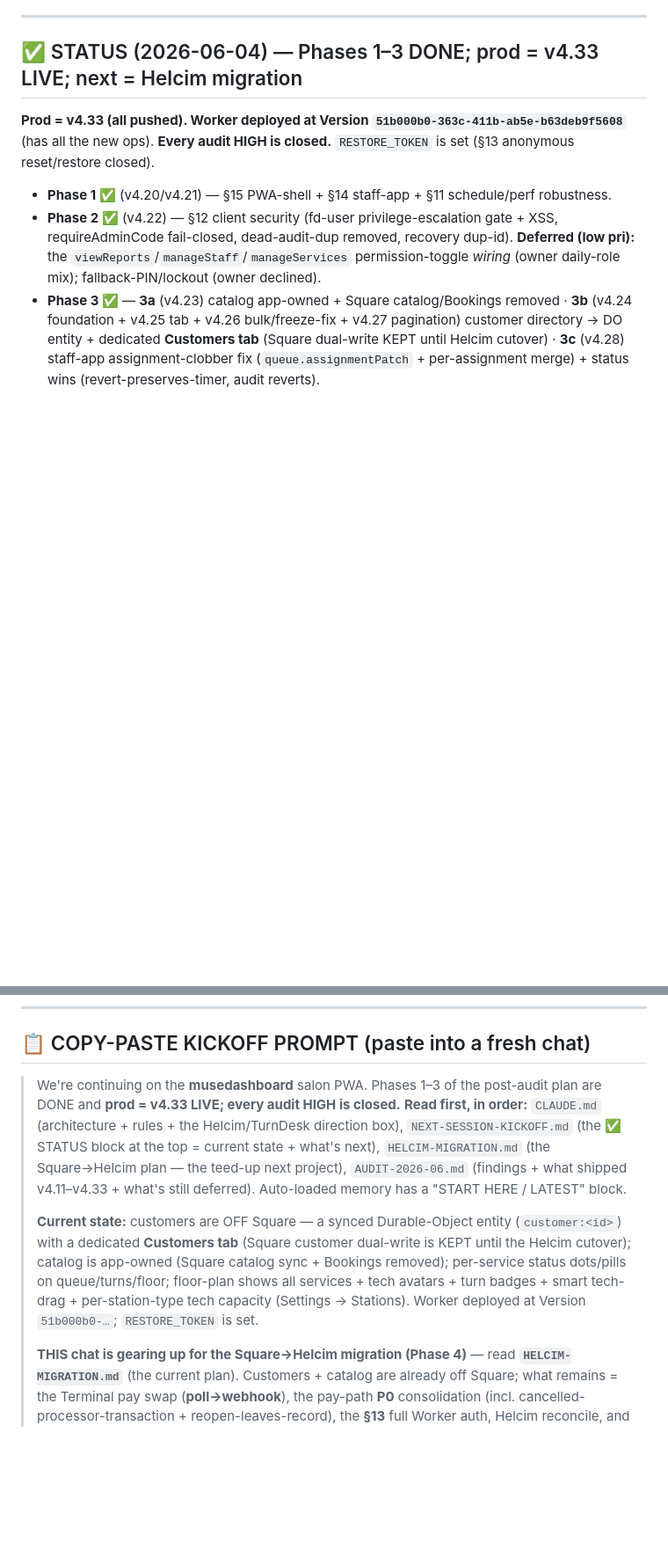
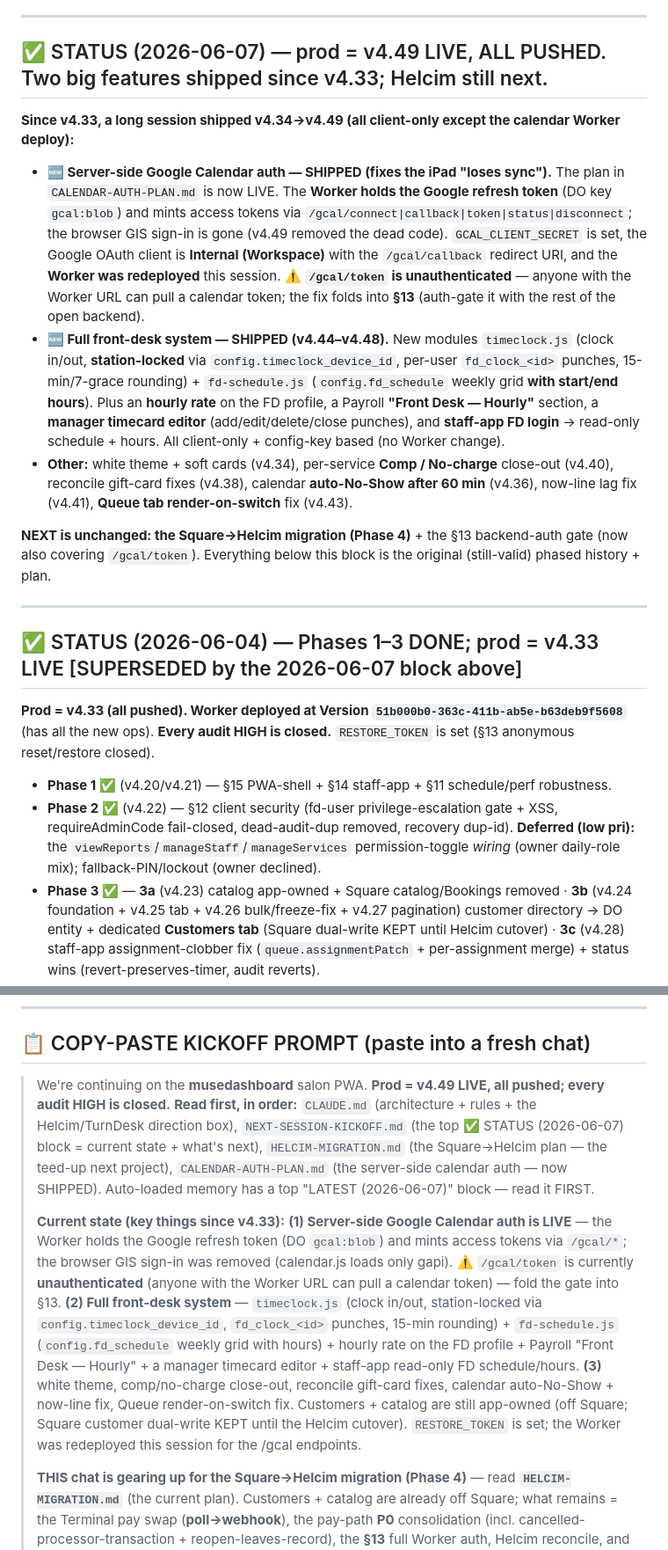
Before and after one commit to MuseNail/musedashboard, a Markdown page: NEXT-SESSION-KICKOFF.md, 2 parts joined by grey strips. Shown at 88% size. Rendered like a GitHub page; blank space fills up the shorter version.

Commit message:
docs: refresh handoff for v4.49 (calendar server-auth + front-desk system)
Update NEXT-SESSION-KICKOFF.md (new STATUS block + kickoff prompt) and CLAUDE.md
(timeclock/fd-schedule modules, server-side calendar auth, front-desk time-clock/payroll)
so a fresh chat picks up the current state. Prod = v4.49; next = Helcim + the §13
backend-auth gate (now also covering /gcal/token).

Co-Authored-By: Claude Opus 4.8 <noreply@anthropic.com>

```diff
--- a/NEXT-SESSION-KICKOFF.md
+++ b/NEXT-SESSION-KICKOFF.md
@@ -4,7 +4,19 @@
 
 ---
 
-## ✅ STATUS (2026-06-04) — Phases 1–3 DONE; prod = v4.33 LIVE; next = Helcim migration
+## ✅ STATUS (2026-06-07) — prod = v4.49 LIVE, ALL PUSHED. Two big features shipped since v4.33; Helcim still next.
+
+**Since v4.33, a long session shipped v4.34→v4.49 (all client-only except the calendar Worker deploy):**
+
+- **🆕 Server-side Google Calendar auth — SHIPPED (fixes the iPad "loses sync").** The plan in `CALENDAR-AUTH-PLAN.md` is now LIVE. The **Worker holds the Google refresh token** (DO key `gcal:blob`) and mints access tokens via `/gcal/connect|callback|token|status|disconnect`; the browser GIS sign-in is gone (v4.49 removed the dead code). `GCAL_CLIENT_SECRET` is set, the Google OAuth client is **Internal (Workspace)** with the `/gcal/callback` redirect URI, and the **Worker was redeployed** this session. ⚠️ **`/gcal/token` is unauthenticated** — anyone with the Worker URL can pull a calendar token; the fix folds into **§13** (auth-gate it with the rest of the open backend).
+- **🆕 Full front-desk system — SHIPPED (v4.44–v4.48).** New modules `timeclock.js` (clock in/out, **station-locked** via `config.timeclock_device_id`, per-user `fd_clock_<id>` punches, 15-min/7-grace rounding) + `fd-schedule.js` (`config.fd_schedule` weekly grid **with start/end hours**). Plus an **hourly rate** on the FD profile, a Payroll **"Front Desk — Hourly"** section, a **manager timecard editor** (add/edit/delete/close punches), and **staff-app FD login** → read-only schedule + hours. All client-only + config-key based (no Worker change).
+- **Other:** white theme + soft cards (v4.34), per-service **Comp / No-charge** close-out (v4.40), reconcile gift-card fixes (v4.38), calendar **auto-No-Show after 60 min** (v4.36), now-line lag fix (v4.41), **Queue tab render-on-switch** fix (v4.43).
+
+**NEXT is unchanged: the Square→Helcim migration (Phase 4)** + the §13 backend-auth gate (now also covering `/gcal/token`). Everything below this block is the original (still-valid) phased history + plan.
+
+---
+
+## ✅ STATUS (2026-06-04) — Phases 1–3 DONE; prod = v4.33 LIVE [SUPERSEDED by the 2026-06-07 block above]
 
 **Prod = v4.33 (all pushed). Worker deployed at Version `51b000b0-363c-411b-ab5e-b63deb9f5608`** (has all the new ops). **Every audit HIGH is closed.** `RESTORE_TOKEN` is set (§13 anonymous reset/restore closed).
 
@@ -82,9 +94,9 @@ Acquire + pair the **Helcim Smart Terminal** first; do a short Helcim-API resear
 
 ## 📋 COPY-PASTE KICKOFF PROMPT (paste into a fresh chat)
 
-> We're continuing on the **musedashboard** salon PWA. Phases 1–3 of the post-audit plan are DONE and **prod = v4.33 LIVE; every audit HIGH is closed.** **Read first, in order:** `CLAUDE.md` (architecture + rules + the Helcim/TurnDesk direction box), `NEXT-SESSION-KICKOFF.md` (the ✅ STATUS block at the top = current state + what's next), `HELCIM-MIGRATION.md` (the Square→Helcim plan — the teed-up next project), `AUDIT-2026-06.md` (findings + what shipped v4.11–v4.33 + what's still deferred). Auto-loaded memory has a "START HERE / LATEST" block.
+> We're continuing on the **musedashboard** salon PWA. **Prod = v4.49 LIVE, all pushed; every audit HIGH is closed.** **Read first, in order:** `CLAUDE.md` (architecture + rules + the Helcim/TurnDesk direction box), `NEXT-SESSION-KICKOFF.md` (the top ✅ STATUS (2026-06-07) block = current state + what's next), `HELCIM-MIGRATION.md` (the Square→Helcim plan — the teed-up next project), `CALENDAR-AUTH-PLAN.md` (the server-side calendar auth — now SHIPPED). Auto-loaded memory has a top "LATEST (2026-06-07)" block — read it FIRST.
 >
-> **Current state:** customers are OFF Square — a synced Durable-Object entity (`customer:<id>`) with a dedicated **Customers tab** (Square customer dual-write is KEPT until the Helcim cutover); catalog is app-owned (Square catalog sync + Bookings removed); per-service status dots/pills on queue/turns/floor; floor-plan shows all services + tech avatars + turn badges + smart tech-drag + per-station-type tech capacity (Settings → Stations). Worker deployed at Version `51b000b0-…`; `RESTORE_TOKEN` is set.
+> **Current state (key things since v4.33):** **(1) Server-side Google Calendar auth is LIVE** — the Worker holds the Google refresh token (DO `gcal:blob`) and mints access tokens via `/gcal/*`; the browser GIS sign-in was removed (calendar.js loads only gapi). ⚠️ `/gcal/token` is currently **unauthenticated** (anyone with the Worker URL can pull a calendar token) — fold the gate into §13. **(2) Full front-desk system** — `timeclock.js` (clock in/out, station-locked via `config.timeclock_device_id`, `fd_clock_<id>` punches, 15-min rounding) + `fd-schedule.js` (`config.fd_schedule` weekly grid with hours) + hourly rate on the FD profile + Payroll "Front Desk — Hourly" + a manager timecard editor + staff-app read-only FD schedule/hours. **(3)** white theme, comp/no-charge close-out, reconcile gift-card fixes, calendar auto-No-Show + now-line fix, Queue render-on-switch fix. Customers + catalog are still app-owned (off Square; Square customer dual-write KEPT until the Helcim cutover). `RESTORE_TOKEN` is set; the Worker was redeployed this session for the /gcal endpoints.
 >
 > **THIS chat is gearing up for the Square→Helcim migration (Phase 4)** — read **`HELCIM-MIGRATION.md`** (the current plan). Customers + catalog are already off Square; what remains = the Terminal pay swap (**poll→webhook**), the pay-path **P0** consolidation (incl. cancelled-processor-transaction + reopen-leaves-record), the **§13** full Worker auth, Helcim reconcile, and retiring the Square customer dual-write. The live Terminal swap is **gated on the Smart Terminal hardware**, but two things can start NOW without it: (a) a **Helcim-API research pass** (Smart Terminal start-purchase + webhook payload/correlation, refunds, transaction-list for reconcile, tip handling), and (b) the **pay-path P0 consolidation** (funnel every "→ paid" + reopen through ONE path = one clean swap point). Keep it a SIMPLE single-processor swap — no multi-processor abstraction.
 >
```
Also changed, not shown: other parts of NEXT-SESSION-KICKOFF.md (+1 -1 lines), CLAUDE.md (+3 -1 lines).
